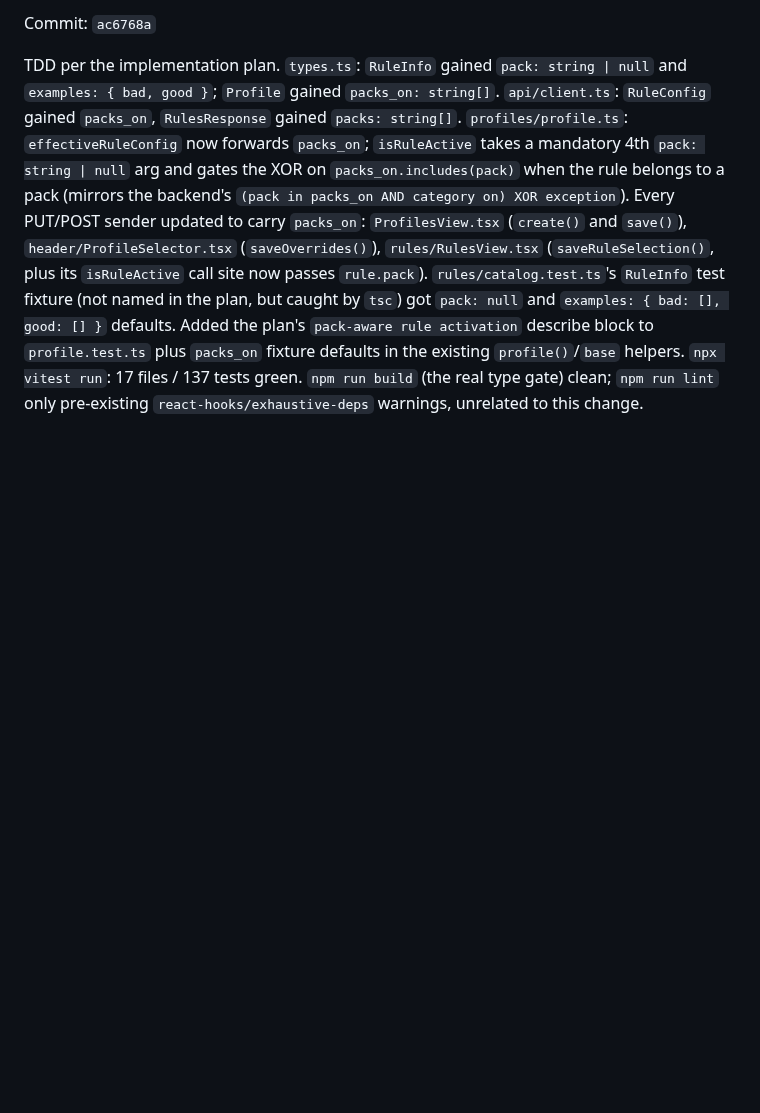
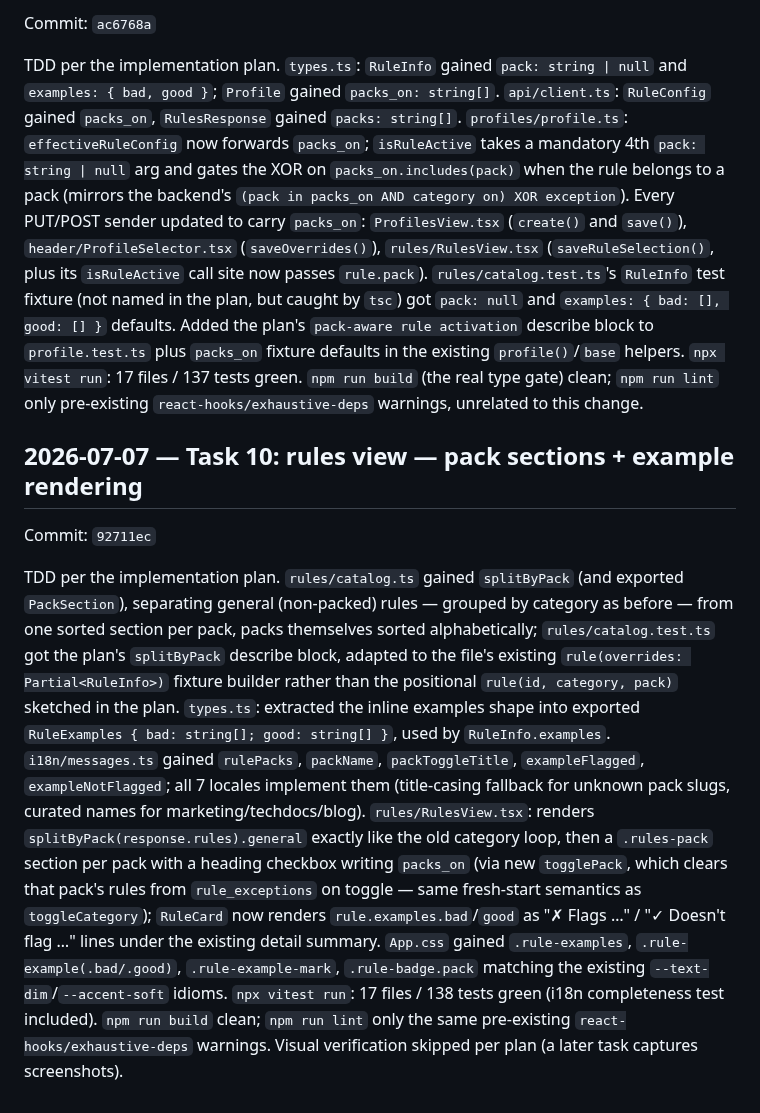
Before and after one commit to saigyo/fabulous-writing, a Markdown page: docs/LOGBOOK.md, the part around the change. Drawn GitHub-style; blank space fills up the shorter version.

Commit message:
docs: logbook entry for Task 10 (rules view pack sections + examples)
Co-Authored-By: Claude Fable 5 <noreply@anthropic.com>

```diff
--- a/docs/LOGBOOK.md
+++ b/docs/LOGBOOK.md
@@ -1137,3 +1137,33 @@ fixture (not named in the plan, but caught by `tsc`) got `pack: null` and
 `npx vitest run`: 17 files / 137 tests green. `npm run build` (the real type
 gate) clean; `npm run lint` only pre-existing `react-hooks/exhaustive-deps`
 warnings, unrelated to this change.
+
+## 2026-07-07 — Task 10: rules view — pack sections + example rendering
+
+Commit: `92711ec`
+
+TDD per the implementation plan. `rules/catalog.ts` gained `splitByPack`
+(and exported `PackSection`), separating general (non-packed) rules —
+grouped by category as before — from one sorted section per pack, packs
+themselves sorted alphabetically; `rules/catalog.test.ts` got the plan's
+`splitByPack` describe block, adapted to the file's existing
+`rule(overrides: Partial<RuleInfo>)` fixture builder rather than the
+positional `rule(id, category, pack)` sketched in the plan. `types.ts`:
+extracted the inline examples shape into exported `RuleExamples { bad:
+string[]; good: string[] }`, used by `RuleInfo.examples`. `i18n/messages.ts`
+gained `rulePacks`, `packName`, `packToggleTitle`, `exampleFlagged`,
+`exampleNotFlagged`; all 7 locales implement them (title-casing fallback for
+unknown pack slugs, curated names for marketing/techdocs/blog).
+`rules/RulesView.tsx`: renders `splitByPack(response.rules).general`
+exactly like the old category loop, then a `.rules-pack` section per pack
+with a heading checkbox writing `packs_on` (via new `togglePack`, which
+clears that pack's rules from `rule_exceptions` on toggle — same
+fresh-start semantics as `toggleCategory`); `RuleCard` now renders
+`rule.examples.bad`/`good` as "✗ Flags …" / "✓ Doesn't flag …" lines under
+the existing detail summary. `App.css` gained `.rule-examples`,
+`.rule-example(.bad/.good)`, `.rule-example-mark`, `.rule-badge.pack`
+matching the existing `--text-dim`/`--accent-soft` idioms. `npx vitest run`:
+17 files / 138 tests green (i18n completeness test included). `npm run
+build` clean; `npm run lint` only the same pre-existing
+`react-hooks/exhaustive-deps` warnings. Visual verification skipped per
+plan (a later task captures screenshots).
```
